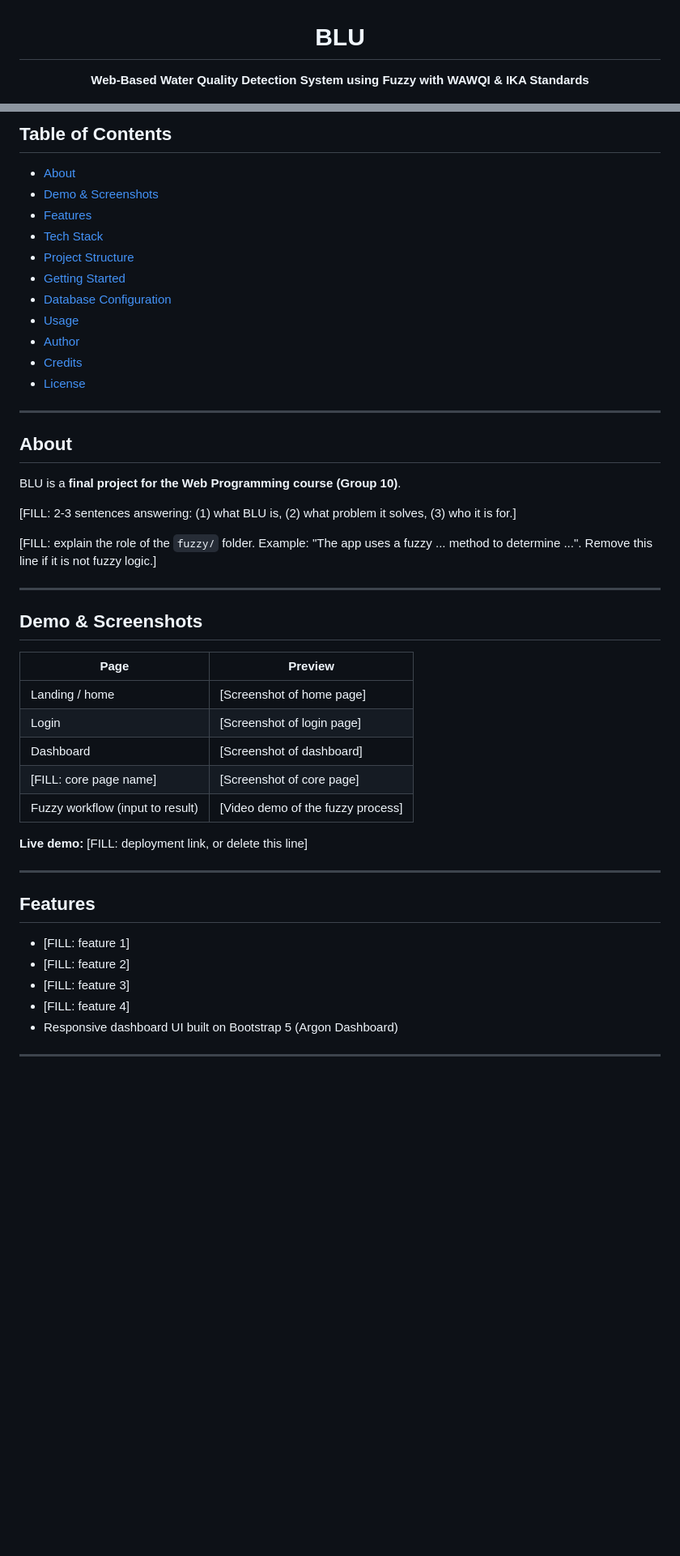
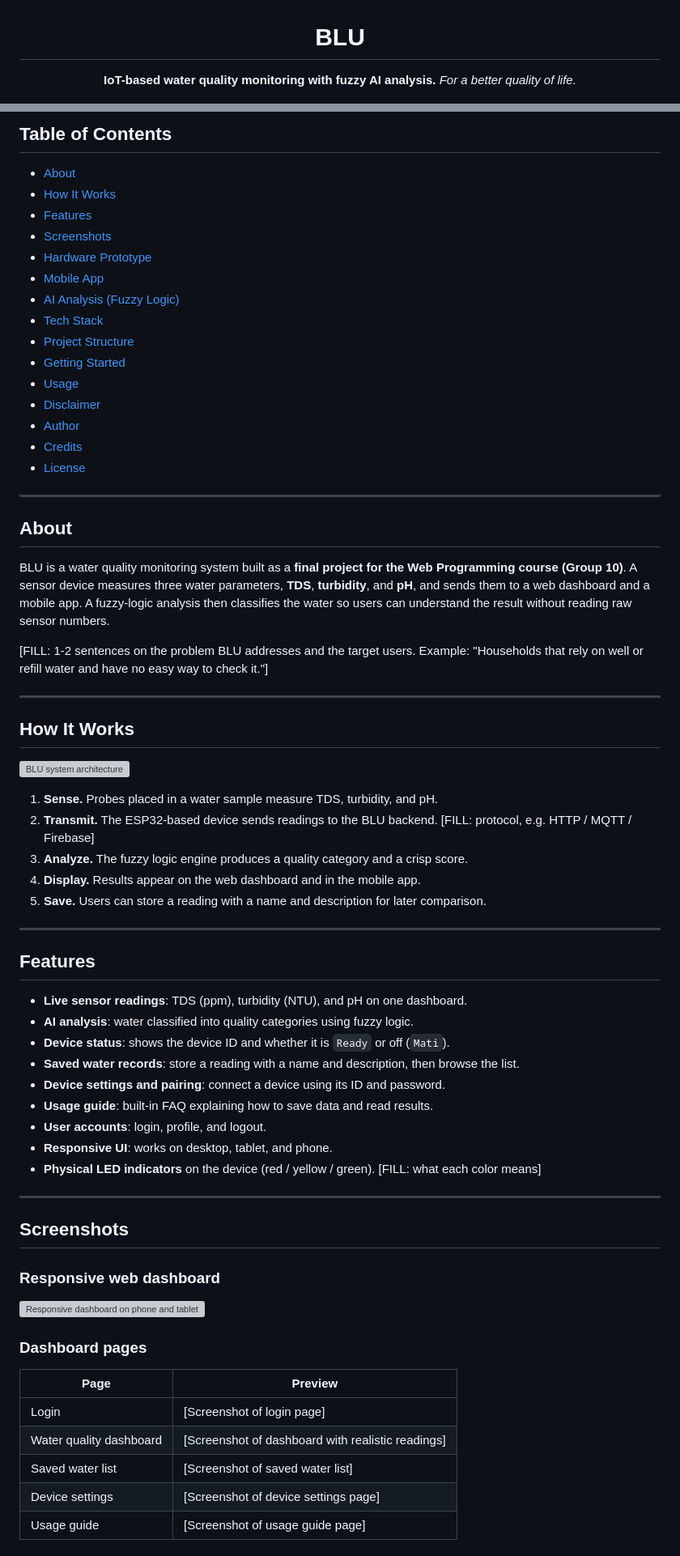
Before and after one commit to Subarjox/BLU, a Markdown page: README.md, 2 parts joined by grey strips. Shown at 81% size. Rendered like a GitHub page; blank space fills up the shorter version; grey boxes are pictures that could not be loaded.

```diff
--- a/README.md
+++ b/README.md
@@ -2,7 +2,8 @@
 
 # BLU
 
-**Web-Based Water Quality Detection System using Fuzzy with WAWQI & IKA Standards**
+**IoT-based water quality monitoring with fuzzy AI analysis.**
+*For a better quality of life.*
 
 ![License](https://img.shields.io/badge/license-MIT-blue.svg)
 ![PHP](https://img.shields.io/badge/PHP-8.x-777BB4?logo=php&logoColor=white)
@@ -18,13 +20,17 @@
 ## Table of Contents
 
 - [About](#about)
-- [Demo & Screenshots](#demo--screenshots)
+- [How It Works](#how-it-works)
 - [Features](#features)
+- [Screenshots](#screenshots)
+- [Hardware Prototype](#hardware-prototype)
+- [Mobile App](#mobile-app)
+- [AI Analysis (Fuzzy Logic)](#ai-analysis-fuzzy-logic)
 - [Tech Stack](#tech-stack)
 - [Project Structure](#project-structure)
 - [Getting Started](#getting-started)
-- [Database Configuration](#database-configuration)
 - [Usage](#usage)
+- [Disclaimer](#disclaimer)
 - [Author](#author)
 - [Credits](#credits)
 - [License](#license)
@@ -33,32 +39,51 @@
 
 ## About
 
-BLU is a **final project for the Web Programming course (Group 10)**.
+BLU is a water quality monitoring system built as a **final project for the Web Programming course (Group 10)**. A sensor device measures three water parameters, **TDS**, **turbidity**, and **pH**, and sends them to a web dashboard and a mobile app. A fuzzy-logic analysis then classifies the water so users can understand the result without reading raw sensor numbers.
 
-[FILL: 2-3 sentences answering: (1) what BLU is, (2) what problem it solves, (3) who it is for.]
-
-[FILL: explain the role of the `fuzzy/` folder. Example: "The app uses a fuzzy ... method to determine ...". Remove this line if it is not fuzzy logic.]
+[FILL: 1-2 sentences on the problem BLU addresses and the target users. Example: "Households that rely on well or refill water and have no easy way to check it."]
 
 ---
 
-## Demo & Screenshots
+## How It Works
 
-| Page | Preview |
-|---|---|
-| Landing / home | [Screenshot of home page] |
-| Login | [Screenshot of login page] |
-| Dashboard | [Screenshot of dashboard] |
-| [FILL: core page name] | [Screenshot of core page] |
-| Fuzzy workflow (input to result) | [Video demo of the fuzzy process] |
+![BLU system architecture](docs/system-architecture.png)
 
-**Live demo:** [FILL: deployment link, or delete this line]
+1. **Sense.** Probes placed in a water sample measure TDS, turbidity, and pH.
+2. **Transmit.** The ESP32-based device sends readings to the BLU backend. [FILL: protocol, e.g. HTTP / MQTT / Firebase]
+3. **Analyze.** The fuzzy logic engine produces a quality category and a crisp score.
+4. **Display.** Results appear on the web dashboard and in the mobile app.
+5. **Save.** Users can store a reading with a name and description for later comparison.
 
 ---
 
 ## Features
 
-- [FILL: feature 1]
-- [FILL: feature 2]
-- [FILL: feature 3]
-- [FILL: feature 4]
-- Responsive dashboard UI built on Bootstrap 5 (Argon Dashboard)
+- **Live sensor readings**: TDS (ppm), turbidity (NTU), and pH on one dashboard.
+- **AI analysis**: water classified into quality categories using fuzzy logic.
+- **Device status**: shows the device ID and whether it is `Ready` or off (`Mati`).
+- **Saved water records**: store a reading with a name and description, then browse the list.
+- **Device settings and pairing**: connect a device using its ID and password.
+- **Usage guide**: built-in FAQ explaining how to save data and read results.
+- **User accounts**: login, profile, and logout.
+- **Responsive UI**: works on desktop, tablet, and phone.
+- **Physical LED indicators** on the device (red / yellow / green). [FILL: what each color means]
+
+---
+
+## Screenshots
+
+### Responsive web dashboard
+
+![Responsive dashboard on phone and tablet](docs/responsive-preview.png)
+
+### Dashboard pages
+
+| Page | Preview |
+|---|---|
+| Login | [Screenshot of login page] |
+| Water quality dashboard | [Screenshot of dashboard with realistic readings] |
+| Saved water list | [Screenshot of saved water list] |
+| Device settings | [Screenshot of device settings page] |
+| Usage guide | [Screenshot of usage guide page] |
+
```
Also changed, not shown: other parts of README.md (+84 -14 lines).
